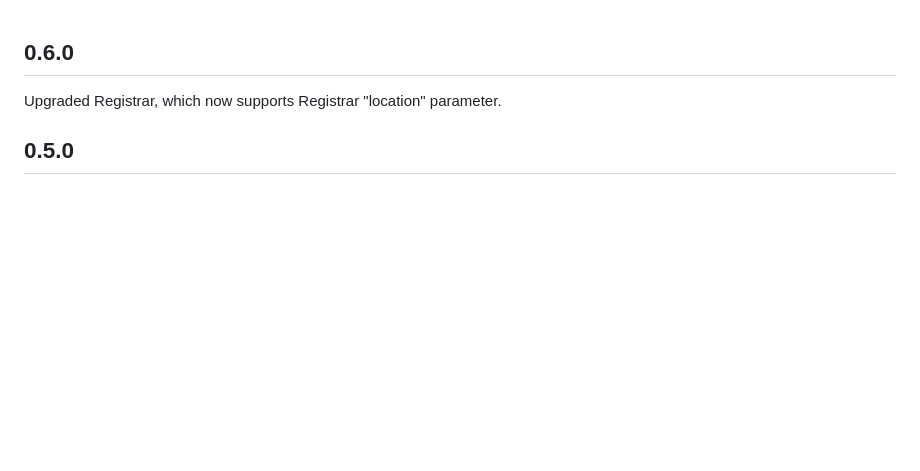
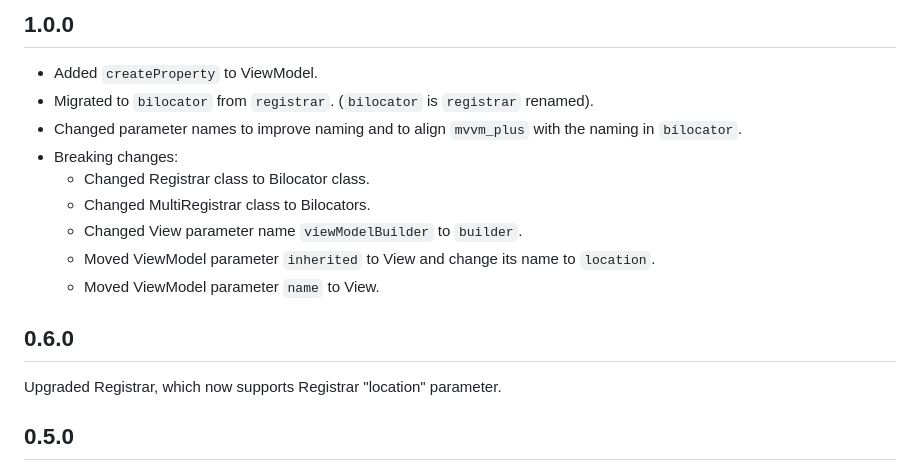
Before and after one commit to buttonsrtoys/mvvm_plus, a Markdown page: CHANGELOG.md, the part around the change. Rendered like a GitHub page; blank space fills up the shorter version.

```diff
--- a/CHANGELOG.md
+++ b/CHANGELOG.md
@@ -1,3 +1,14 @@
+## 1.0.0
+- Added `createProperty` to ViewModel.
+- Migrated to `bilocator` from `registrar`. (`bilocator` is `registrar` renamed).
+- Changed parameter names to improve naming and to align `mvvm_plus` with the naming in `bilocator`.
+- Breaking changes:
+    - Changed Registrar class to Bilocator class.
+    - Changed MultiRegistrar class to Bilocators.
+    - Changed View parameter name `viewModelBuilder` to `builder`.
+    - Moved ViewModel parameter `inherited` to View and change its name to `location`.
+    - Moved ViewModel parameter `name` to View.
+
 ## 0.6.0
 Upgraded Registrar, which now supports Registrar "location" parameter.
 
```
Also changed, not shown: README.md (+23 -32 lines), ROADMAP.md (deleted, +0 -1 lines), assets/MvvmPlusLogo.png, 11 other files.
